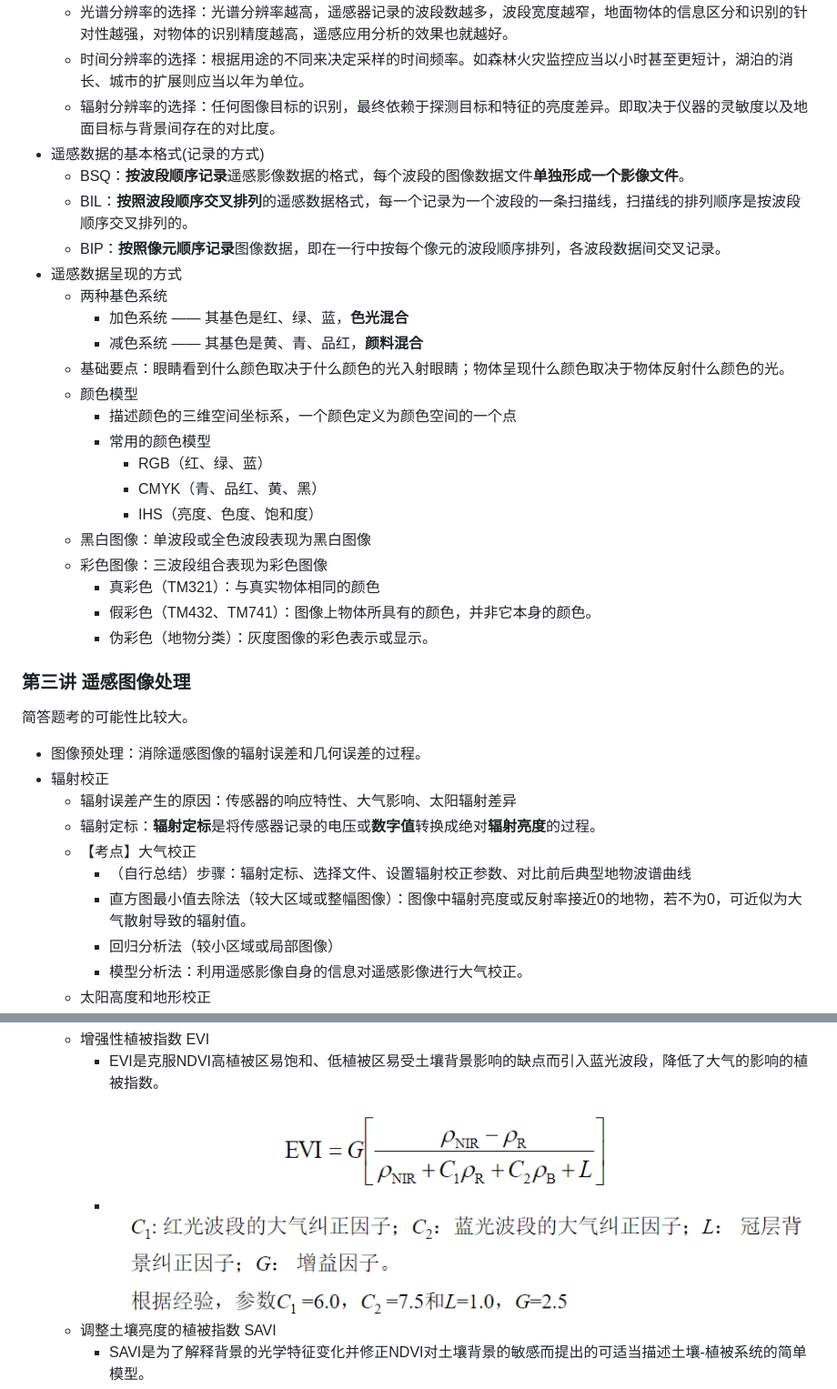
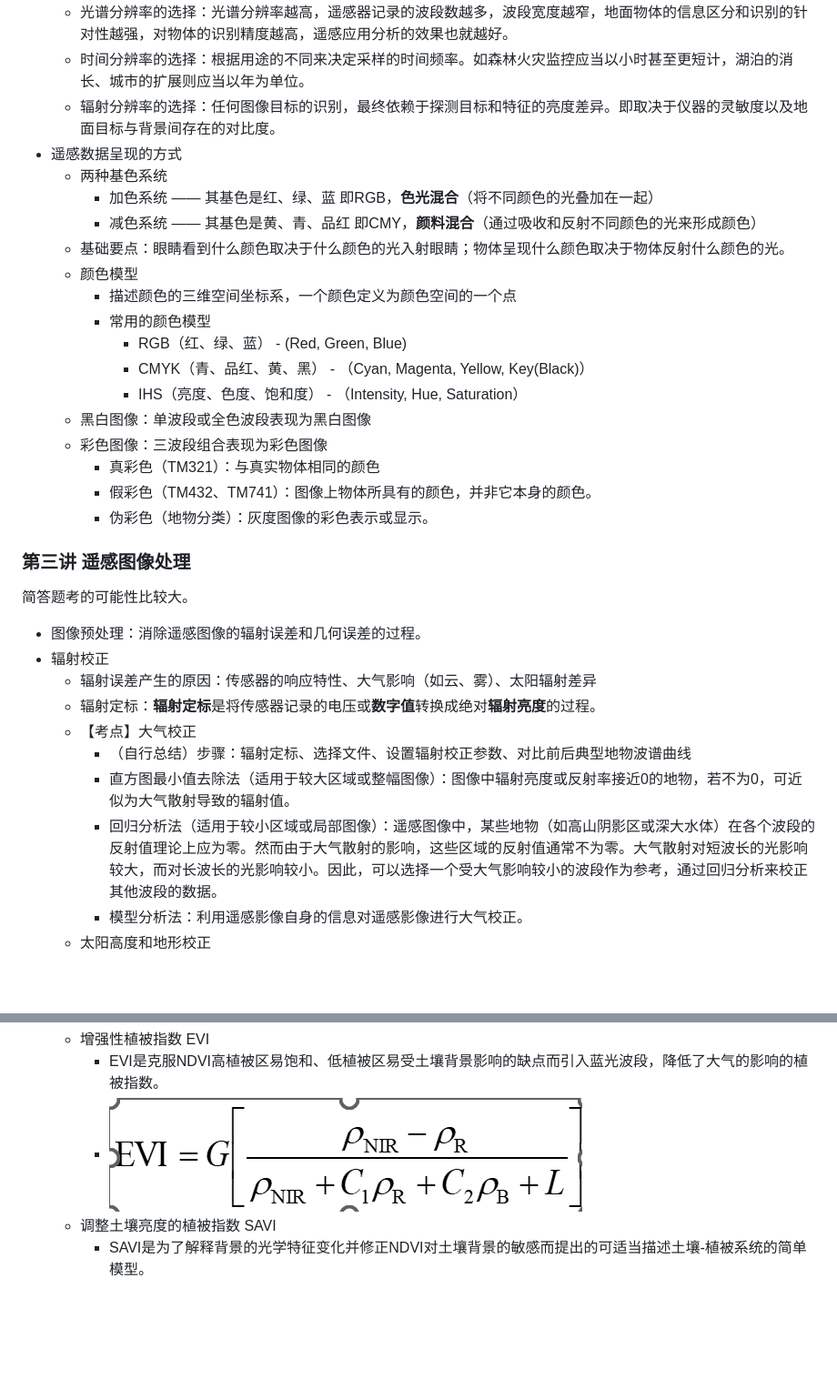
Before and after one commit to Xuuyuan/FJNU-GeoRepo, a Markdown page: 遥感概论/2024-2025学年遥感概论最后一课划重点详细.md, 2 parts joined by grey strips. Shown: that part at 91% size. GitHub-like rendering; pictures changed too: 遥感概论/imgs/EVI的计算.png (added), 遥感概论/imgs/VI的计算.png (deleted); blank space fills up the shorter version.

Commit message:
docs: 更新《遥感概论》复习资料

```diff
--- a/遥感概论/2024-2025学年遥感概论最后一课划重点详细.md
+++ b/遥感概论/2024-2025学年遥感概论最后一课划重点详细.md
@@ -84,21 +90,17 @@
     - 光谱分辨率的选择：光谱分辨率越高，遥感器记录的波段数越多，波段宽度越窄，地面物体的信息区分和识别的针对性越强，对物体的识别精度越高，遥感应用分析的效果也就越好。
     - 时间分辨率的选择：根据用途的不同来决定采样的时间频率。如森林火灾监控应当以小时甚至更短计，湖泊的消长、城市的扩展则应当以年为单位。
     - 辐射分辨率的选择：任何图像目标的识别，最终依赖于探测目标和特征的亮度差异。即取决于仪器的灵敏度以及地面目标与背景间存在的对比度。
-- 遥感数据的基本格式(记录的方式)
-    - BSQ：**按波段顺序记录**遥感影像数据的格式，每个波段的图像数据文件**单独形成一个影像文件**。
-    - BIL：**按照波段顺序交叉排列**的遥感数据格式，每一个记录为一个波段的一条扫描线，扫描线的排列顺序是按波段顺序交叉排列的。
-    - BIP：**按照像元顺序记录**图像数据，即在一行中按每个像元的波段顺序排列，各波段数据间交叉记录。
 - 遥感数据呈现的方式
     - 两种基色系统
-        - 加色系统 —— 其基色是红、绿、蓝，**色光混合**
-        - 减色系统 —— 其基色是黄、青、品红，**颜料混合**
+        - 加色系统 —— 其基色是红、绿、蓝 即RGB，**色光混合**（将不同颜色的光叠加在一起）
+        - 减色系统 —— 其基色是黄、青、品红 即CMY，**颜料混合**（通过吸收和反射不同颜色的光来形成颜色）
     - 基础要点：眼睛看到什么颜色取决于什么颜色的光入射眼睛；物体呈现什么颜色取决于物体反射什么颜色的光。
     - 颜色模型
         - 描述颜色的三维空间坐标系，一个颜色定义为颜色空间的一个点
         - 常用的颜色模型
-            - RGB（红、绿、蓝）
-            - CMYK（青、品红、黄、黑）
-            - IHS（亮度、色度、饱和度）
+            - RGB（红、绿、蓝） - (Red, Green, Blue)
+            - CMYK（青、品红、黄、黑） - （Cyan, Magenta, Yellow, Key(Black)）
+            - IHS（亮度、色度、饱和度） - （Intensity, Hue, Saturation）
     - 黑白图像：单波段或全色波段表现为黑白图像
     - 彩色图像：三波段组合表现为彩色图像
         - 真彩色（TM321）：与真实物体相同的颜色
@@ -108,12 +110,12 @@
 简答题考的可能性比较大。
 - 图像预处理：消除遥感图像的辐射误差和几何误差的过程。
 - 辐射校正
-    - 辐射误差产生的原因：传感器的响应特性、大气影响、太阳辐射差异
+    - 辐射误差产生的原因：传感器的响应特性、大气影响（如云、雾）、太阳辐射差异
     - 辐射定标：**辐射定标**是将传感器记录的电压或**数字值**转换成绝对**辐射亮度**的过程。
     - 【考点】大气校正
         - （自行总结）步骤：辐射定标、选择文件、设置辐射校正参数、对比前后典型地物波谱曲线
-        - 直方图最小值去除法（较大区域或整幅图像）：图像中辐射亮度或反射率接近0的地物，若不为0，可近似为大气散射导致的辐射值。
-        - 回归分析法（较小区域或局部图像）
+        - 直方图最小值去除法（适用于较大区域或整幅图像）：图像中辐射亮度或反射率接近0的地物，若不为0，可近似为大气散射导致的辐射值。
+        - 回归分析法（适用于较小区域或局部图像）：遥感图像中，某些地物（如高山阴影区或深大水体）在各个波段的反射值理论上应为零。然而由于大气散射的影响，这些区域的反射值通常不为零。大气散射对短波长的光影响较大，而对长波长的光影响较小。因此，可以选择一个受大气影响较小的波段作为参考，通过回归分析来校正其他波段的数据。
         - 模型分析法：利用遥感影像自身的信息对遥感影像进行大气校正。
     - 太阳高度和地形校正
 - 几何校正
@@ -191,7 +193,7 @@
         - ![NDVI的计算](imgs/NDVI的计算.png)
     - 增强性植被指数 EVI
         - EVI是克服NDVI高植被区易饱和、低植被区易受土壤背景影响的缺点而引入蓝光波段，降低了大气的影响的植被指数。
-        - ![EVI的计算](imgs/VI的计算.png)
+        - ![EVI的计算](imgs/EVI的计算.png)
     - 调整土壤亮度的植被指数 SAVI
         - SAVI是为了解释背景的光学特征变化并修正NDVI对土壤背景的敏感而提出的可适当描述土壤-植被系统的简单模型。
         - ![SAVI的计算](imgs/SAVI的计算.png)
```
Also changed, not shown: other parts of 遥感概论/2024-2025学年遥感概论最后一课划重点详细.md (+13 -7 lines), 2 other files.
